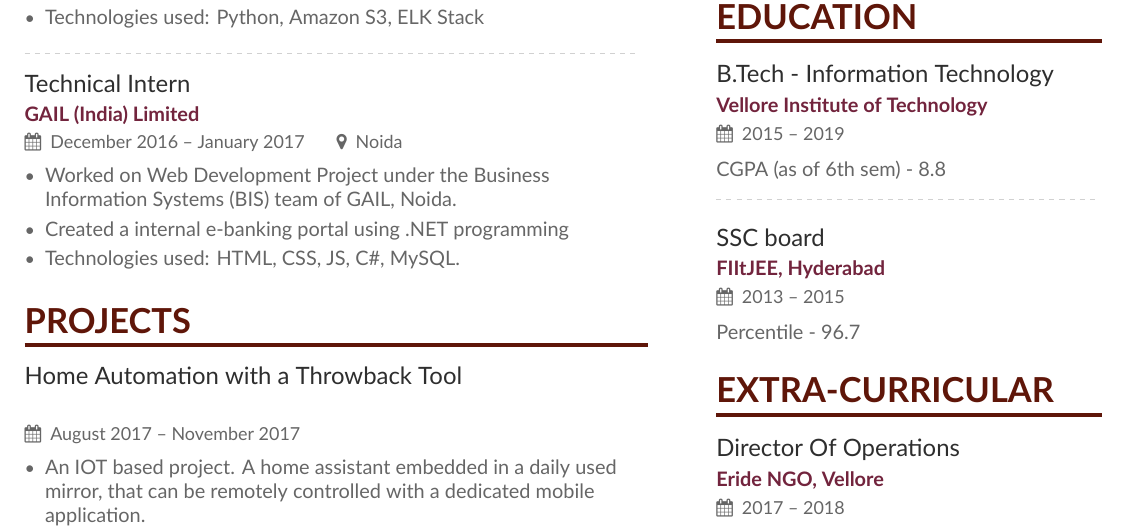
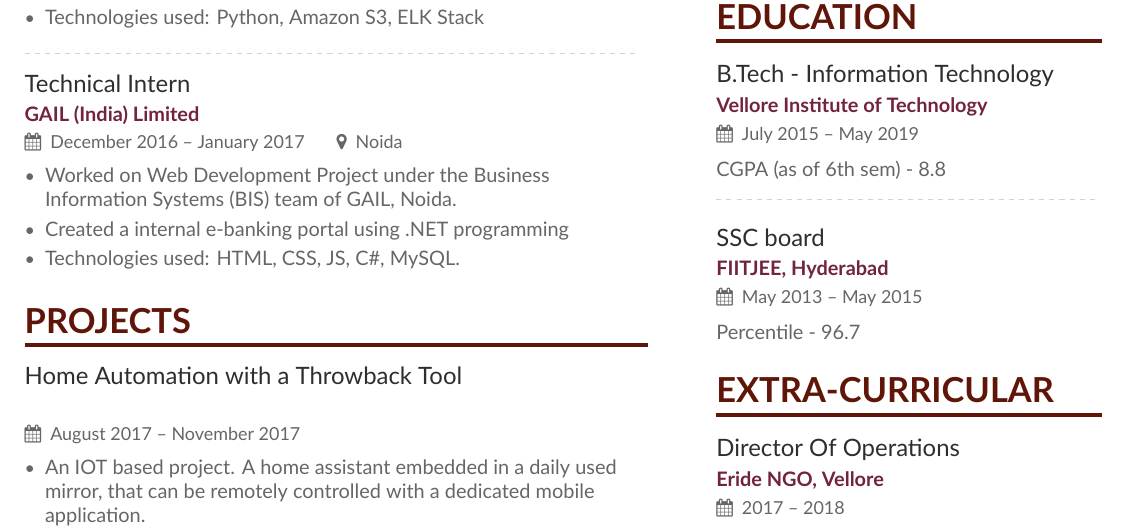
Before and after one commit to ritvikkhanna09/Resume, a LaTeX CV (main.tex, which reads page1sidebar.tex): part of the page, cut so that both start at the same text. Compiled offline with XeLaTeX.

Commit message:
adding grad month/spellerrors

```diff
--- a/page1sidebar.tex
+++ b/page1sidebar.tex
@@ -40,12 +40,12 @@
 
 \cvsection{Education}
 
-\cvevent{B.Tech - Information Technology}{Vellore Institute of Technology}{2015 -- 2019}{}
+\cvevent{B.Tech - Information Technology}{Vellore Institute of Technology}{July 2015 -- May 2019}{}
 CGPA (as of 6th sem) - 8.8
 
 \divider\smallskip
 
-\cvevent{SSC board}{FIItJEE, Hyderabad}{2013 -- 2015}{}
+\cvevent{SSC board}{FIITJEE, Hyderabad}{May 2013 -- May 2015}{}
 Percentile - 96.7
 
 \medskip
```
Also changed, not shown: README.md, Ritvik_Resume.jpg, Ritvik_Resume.pdf, 1 other file.
